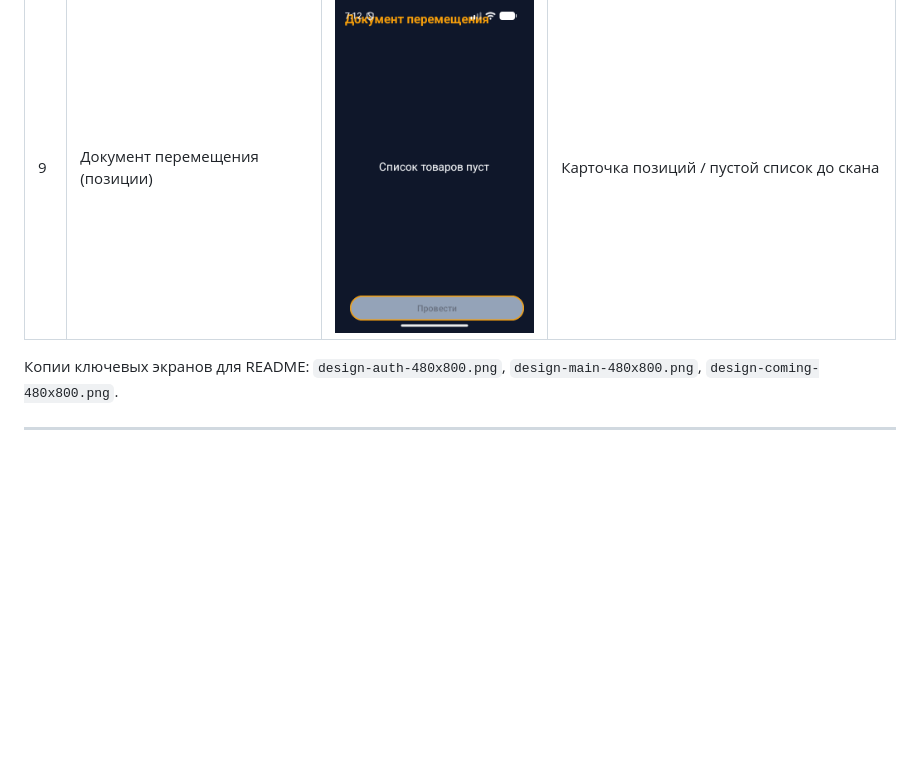
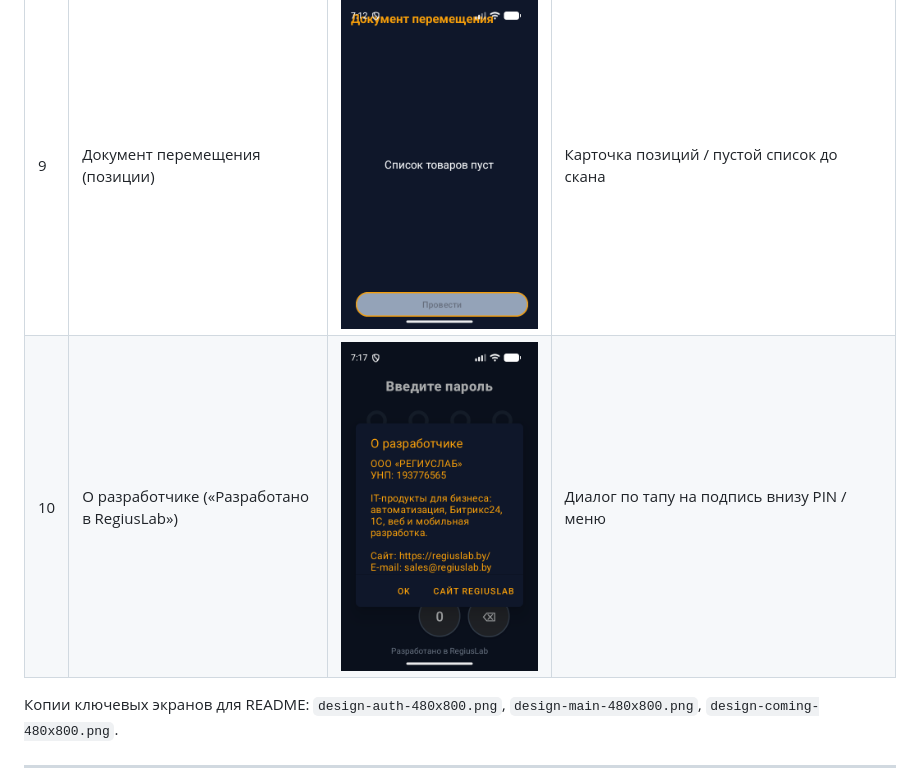
Before and after one commit to Regiuslab/developers-scanner-kotlin, a Markdown page: DEMO-DIRECTOR.md, the part around the change. Rendered like a GitHub page; pictures changed too: demo-director/10-developer-about.png (added); blank space fills up the shorter version.

Commit message:
Add developer about dialog screenshot to director demo pack.
Co-authored-by: Cursor <cursoragent@cursor.com>

```diff
--- a/DEMO-DIRECTOR.md
+++ b/DEMO-DIRECTOR.md
@@ -25,6 +25,7 @@
 | 7 | Приход СГП | ![СГП](demo-director/07-sgp.png) | Экран проведения СГП |
 | 8 | ОТК | ![ОТК](demo-director/08-otk.png) | Роль ОТК: скан процесса качества |
 | 9 | Документ перемещения (позиции) | ![Перемещение](demo-director/09-moving-products.png) | Карточка позиций / пустой список до скана |
+| 10 | О разработчике («Разработано в RegiusLab») | ![О разработчике](demo-director/10-developer-about.png) | Диалог по тапу на подпись внизу PIN / меню |
 
 Копии ключевых экранов для README: `design-auth-480x800.png`, `design-main-480x800.png`, `design-coming-480x800.png`.
 
```
